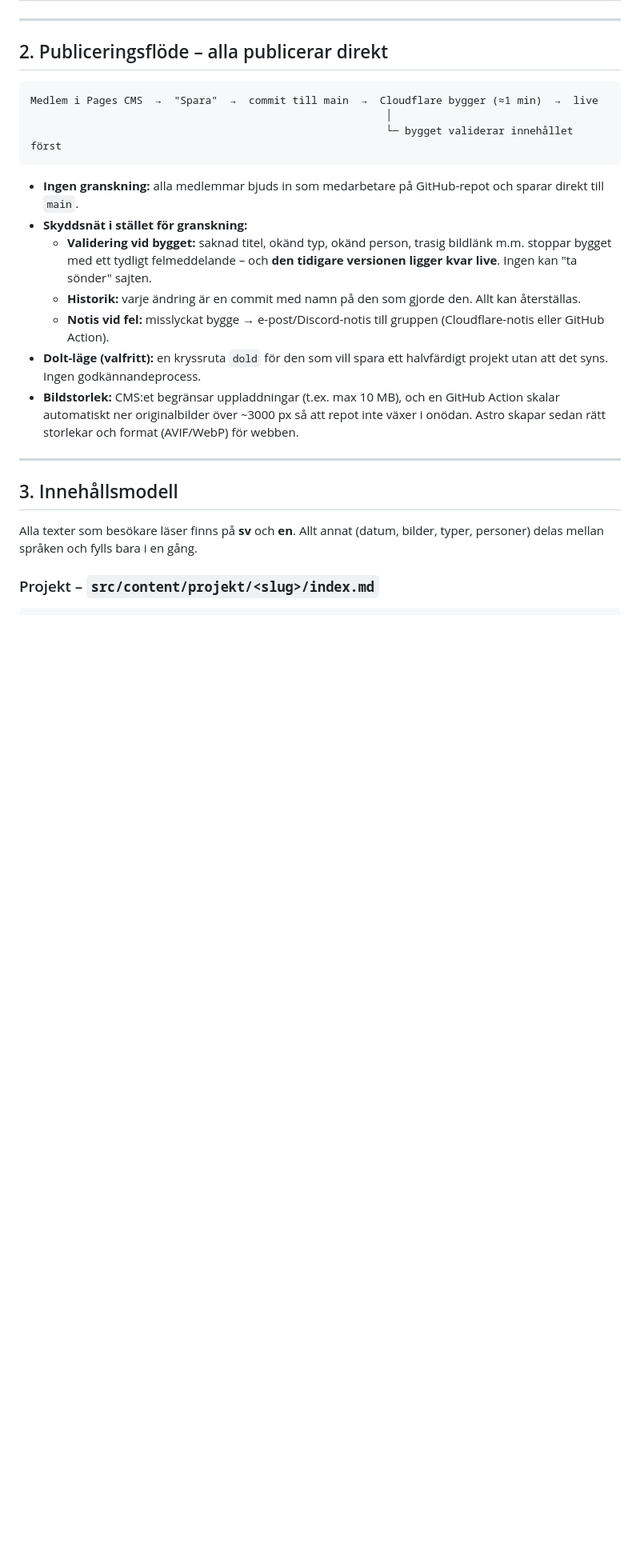
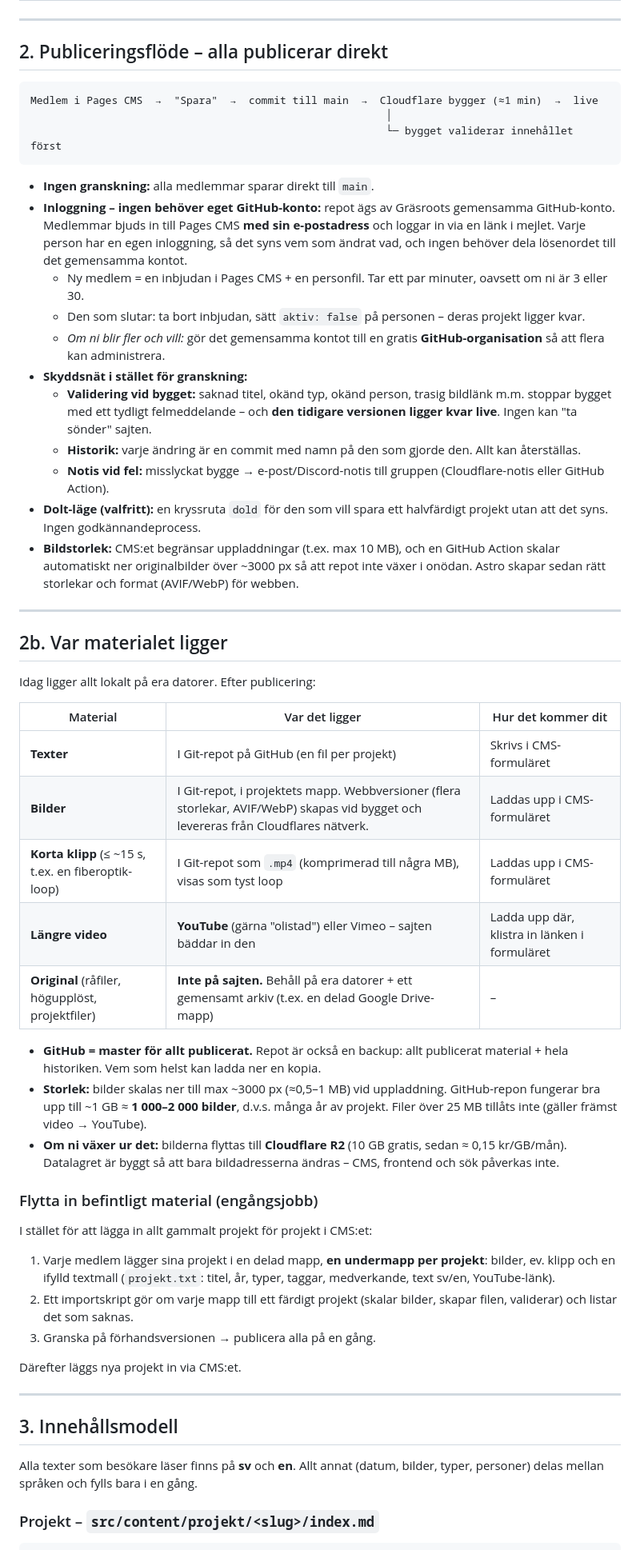
Before and after one commit to MassiveAlchemist/homepage, a Markdown page: PLAN.md, the part around one of its changes. Shown at 80% size. Rendered like a GitHub page; blank space fills up the shorter version.

````diff
--- a/PLAN.md
+++ b/PLAN.md
@@ -39,13 +39,45 @@ Medlem i Pages CMS  →  "Spara"  →  commit till main  →  Cloudflare bygger
                                                          └─ bygget validerar innehållet först
 ```
 
-- **Ingen granskning:** alla medlemmar bjuds in som medarbetare på GitHub-repot och sparar direkt till `main`.
+- **Ingen granskning:** alla medlemmar sparar direkt till `main`.
+- **Inloggning – ingen behöver eget GitHub-konto:** repot ägs av Gräsroots gemensamma GitHub-konto. Medlemmar bjuds in till Pages CMS **med sin e-postadress** och loggar in via en länk i mejlet. Varje person har en egen inloggning, så det syns vem som ändrat vad, och ingen behöver dela lösenordet till det gemensamma kontot.
+  - Ny medlem = en inbjudan i Pages CMS + en personfil. Tar ett par minuter, oavsett om ni är 3 eller 30.
+  - Den som slutar: ta bort inbjudan, sätt `aktiv: false` på personen – deras projekt ligger kvar.
+  - *Om ni blir fler och vill:* gör det gemensamma kontot till en gratis **GitHub-organisation** så att flera kan administrera.
 - **Skyddsnät i stället för granskning:**
   - **Validering vid bygget:** saknad titel, okänd typ, okänd person, trasig bildlänk m.m. stoppar bygget med ett tydligt felmeddelande – och **den tidigare versionen ligger kvar live**. Ingen kan "ta sönder" sajten.
   - **Historik:** varje ändring är en commit med namn på den som gjorde den. Allt kan återställas.
   - **Notis vid fel:** misslyckat bygge → e-post/Discord-notis till gruppen (Cloudflare-notis eller GitHub Action).
 - **Dolt-läge (valfritt):** en kryssruta `dold` för den som vill spara ett halvfärdigt projekt utan att det syns. Ingen godkännandeprocess.
 - **Bildstorlek:** CMS:et begränsar uppladdningar (t.ex. max 10 MB), och en GitHub Action skalar automatiskt ner originalbilder över ~3000 px så att repot inte växer i onödan. Astro skapar sedan rätt storlekar och format (AVIF/WebP) för webben.
+
+---
+
+## 2b. Var materialet ligger
+
+Idag ligger allt lokalt på era datorer. Efter publicering:
+
+| Material | Var det ligger | Hur det kommer dit |
+|---|---|---|
+| **Texter** | I Git-repot på GitHub (en fil per projekt) | Skrivs i CMS-formuläret |
+| **Bilder** | I Git-repot, i projektets mapp. Webbversioner (flera storlekar, AVIF/WebP) skapas vid bygget och levereras från Cloudflares nätverk. | Laddas upp i CMS-formuläret |
+| **Korta klipp** (≤ ~15 s, t.ex. en fiberoptik-loop) | I Git-repot som `.mp4` (komprimerad till några MB), visas som tyst loop | Laddas upp i CMS-formuläret |
+| **Längre video** | **YouTube** (gärna "olistad") eller Vimeo – sajten bäddar in den | Ladda upp där, klistra in länken i formuläret |
+| **Original** (råfiler, högupplöst, projektfiler) | **Inte på sajten.** Behåll på era datorer + ett gemensamt arkiv (t.ex. en delad Google Drive-mapp) | – |
+
+- **GitHub = master för allt publicerat.** Repot är också en backup: allt publicerat material + hela historiken. Vem som helst kan ladda ner en kopia.
+- **Storlek:** bilder skalas ner till max ~3000 px (≈0,5–1 MB) vid uppladdning. GitHub-repon fungerar bra upp till ~1 GB ≈ **1 000–2 000 bilder**, d.v.s. många år av projekt. Filer över 25 MB tillåts inte (gäller främst video → YouTube).
+- **Om ni växer ur det:** bilderna flyttas till **Cloudflare R2** (10 GB gratis, sedan ≈ 0,15 kr/GB/mån). Datalagret är byggt så att bara bildadresserna ändras – CMS, frontend och sök påverkas inte.
+
+### Flytta in befintligt material (engångsjobb)
+
+I stället för att lägga in allt gammalt projekt för projekt i CMS:et:
+
+1. Varje medlem lägger sina projekt i en delad mapp, **en undermapp per projekt**: bilder, ev. klipp och en ifylld textmall (`projekt.txt`: titel, år, typer, taggar, medverkande, text sv/en, YouTube-länk).
+2. Ett importskript gör om varje mapp till ett färdigt projekt (skalar bilder, skapar filen, validerar) och listar det som saknas.
+3. Granska på förhandsversionen → publicera alla på en gång.
+
+Därefter läggs nya projekt in via CMS:et.
 
 ---
 
````
Also changed, not shown: other parts of PLAN.md (+13 -9 lines).
